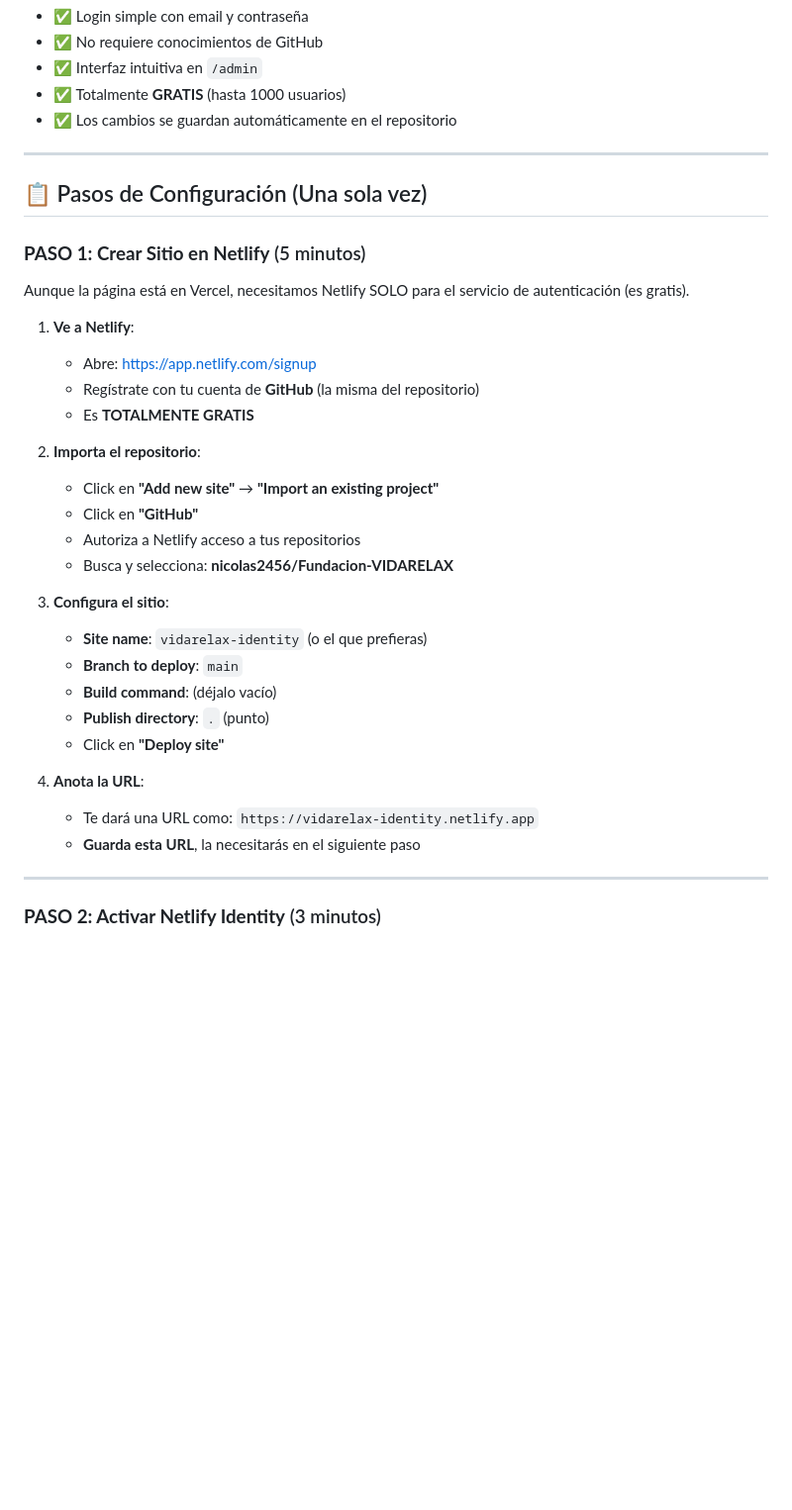
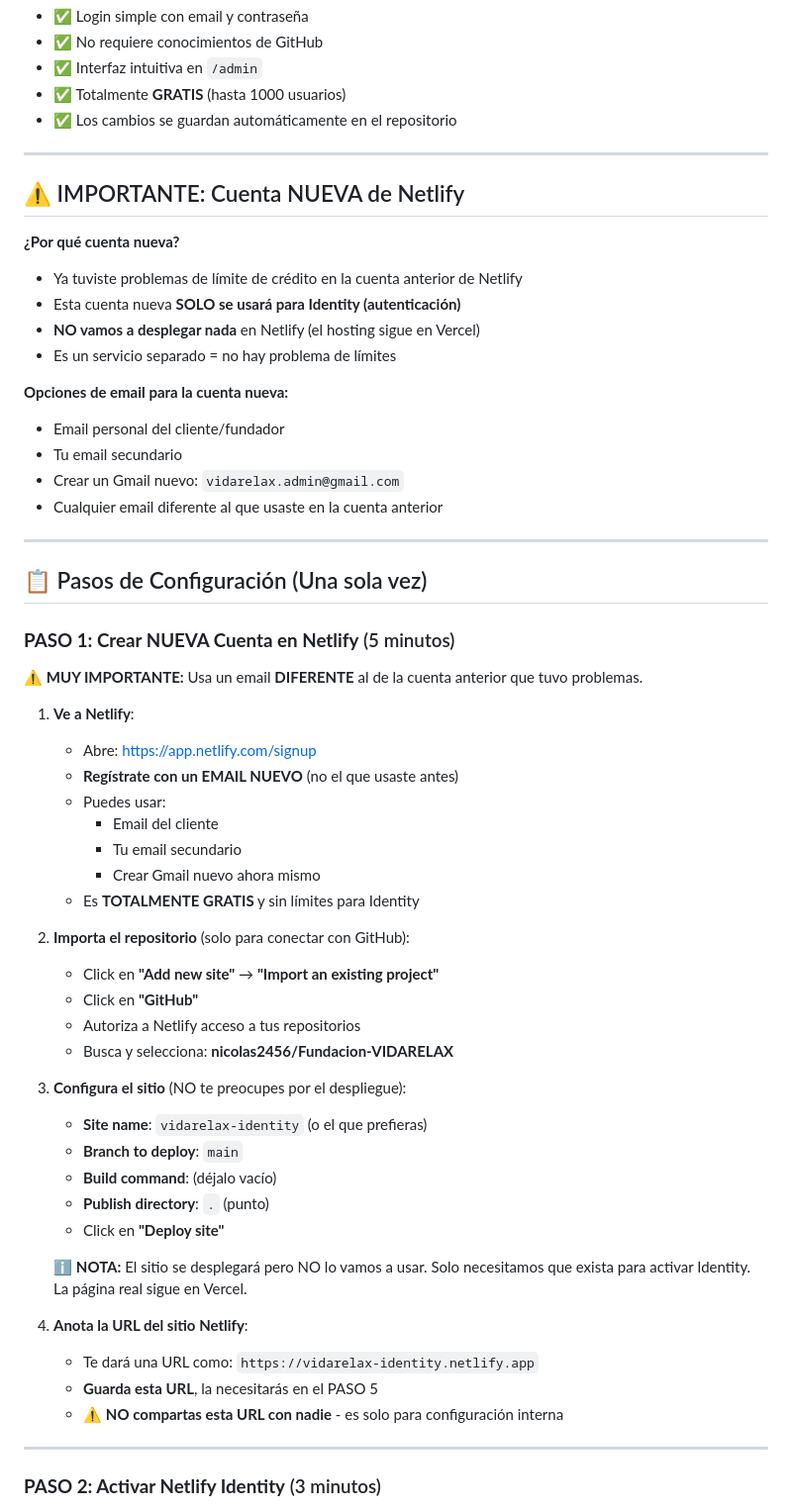
Before and after one commit to nicolas2456/Fundacion-VIDARELAX, a Markdown page: CONFIGURACION_ADMIN.md, the part around one of its changes. Shown at 99% size. Drawn GitHub-style; blank space fills up the shorter version.

```diff
--- a/CONFIGURACION_ADMIN.md
+++ b/CONFIGURACION_ADMIN.md
@@ -13,33 +13,56 @@ El panel administrativo ahora utiliza **Netlify Identity** para autenticación s
 
 ---
 
+## ⚠️ IMPORTANTE: Cuenta NUEVA de Netlify
+
+**¿Por qué cuenta nueva?**
+- Ya tuviste problemas de límite de crédito en la cuenta anterior de Netlify
+- Esta cuenta nueva **SOLO se usará para Identity (autenticación)**
+- **NO vamos a desplegar nada** en Netlify (el hosting sigue en Vercel)
+- Es un servicio separado = no hay problema de límites
+
+**Opciones de email para la cuenta nueva:**
+- Email personal del cliente/fundador
+- Tu email secundario
+- Crear un Gmail nuevo: `vidarelax.admin@gmail.com`
+- Cualquier email diferente al que usaste en la cuenta anterior
+
+---
+
 ## 📋 Pasos de Configuración (Una sola vez)
 
-### **PASO 1: Crear Sitio en Netlify** (5 minutos)
+### **PASO 1: Crear NUEVA Cuenta en Netlify** (5 minutos)
 
-Aunque la página está en Vercel, necesitamos Netlify SOLO para el servicio de autenticación (es gratis).
+⚠️ **MUY IMPORTANTE:** Usa un email **DIFERENTE** al de la cuenta anterior que tuvo problemas.
 
 1. **Ve a Netlify**:
    - Abre: https://app.netlify.com/signup
-   - Regístrate con tu cuenta de **GitHub** (la misma del repositorio)
-   - Es **TOTALMENTE GRATIS**
+   - **Regístrate con un EMAIL NUEVO** (no el que usaste antes)
+   - Puedes usar:
+     - Email del cliente
+     - Tu email secundario
+     - Crear Gmail nuevo ahora mismo
+   - Es **TOTALMENTE GRATIS** y sin límites para Identity
 
-2. **Importa el repositorio**:
+2. **Importa el repositorio** (solo para conectar con GitHub):
    - Click en **"Add new site"** → **"Import an existing project"**
    - Click en **"GitHub"**
    - Autoriza a Netlify acceso a tus repositorios
    - Busca y selecciona: **nicolas2456/Fundacion-VIDARELAX**
 
-3. **Configura el sitio**:
+3. **Configura el sitio** (NO te preocupes por el despliegue):
    - **Site name**: `vidarelax-identity` (o el que prefieras)
    - **Branch to deploy**: `main`
    - **Build command**: (déjalo vacío)
    - **Publish directory**: `.` (punto)
    - Click en **"Deploy site"**
 
-4. **Anota la URL**:
+   ℹ️ **NOTA:** El sitio se desplegará pero NO lo vamos a usar. Solo necesitamos que exista para activar Identity. La página real sigue en Vercel.
+
+4. **Anota la URL del sitio Netlify**:
    - Te dará una URL como: `https://vidarelax-identity.netlify.app`
-   - **Guarda esta URL**, la necesitarás en el siguiente paso
+   - **Guarda esta URL**, la necesitarás en el PASO 5
+   - ⚠️ **NO compartas esta URL con nadie** - es solo para configuración interna
 
 ---
 
```
Also changed, not shown: other parts of CONFIGURACION_ADMIN.md (+51 -0 lines), MENSAJE_CLIENTE.md (+6 -0 lines).
